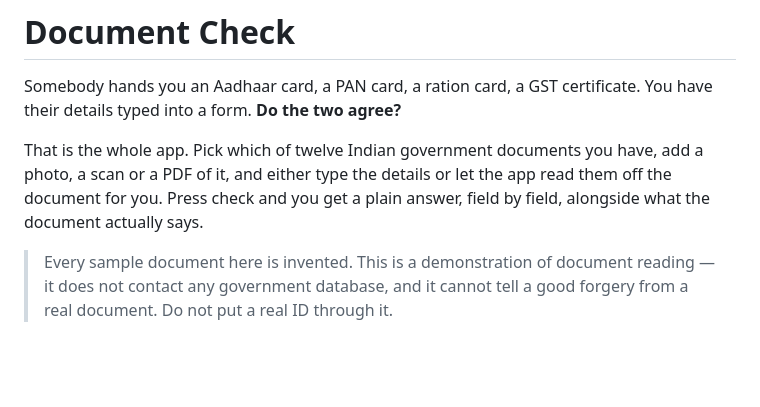
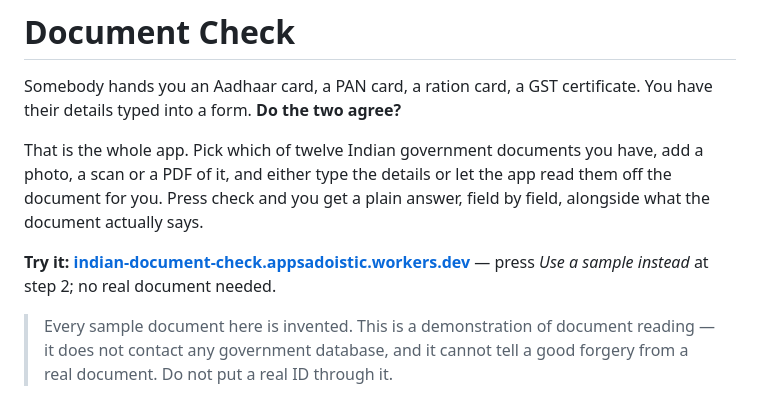
Before and after one commit to adoistic/indian-document-check, a Markdown page: README.md, the part around the change. GitHub-like rendering; blank space fills up the shorter version.

Commit message:
Link the live demo from the README
Co-Authored-By: Claude Opus 5 <noreply@anthropic.com>

```diff
--- a/README.md
+++ b/README.md
@@ -3,6 +3,8 @@
 Somebody hands you an Aadhaar card, a PAN card, a ration card, a GST certificate. You have their details typed into a form. **Do the two agree?**
 
 That is the whole app. Pick which of twelve Indian government documents you have, add a photo, a scan or a PDF of it, and either type the details or let the app read them off the document for you. Press check and you get a plain answer, field by field, alongside what the document actually says.
+
+**Try it: [indian-document-check.appsadoistic.workers.dev](https://indian-document-check.appsadoistic.workers.dev)** — press *Use a sample instead* at step 2; no real document needed.
 
 > Every sample document here is invented. This is a demonstration of document reading — it does not contact any government database, and it cannot tell a good forgery from a real document. Do not put a real ID through it.
 
```
